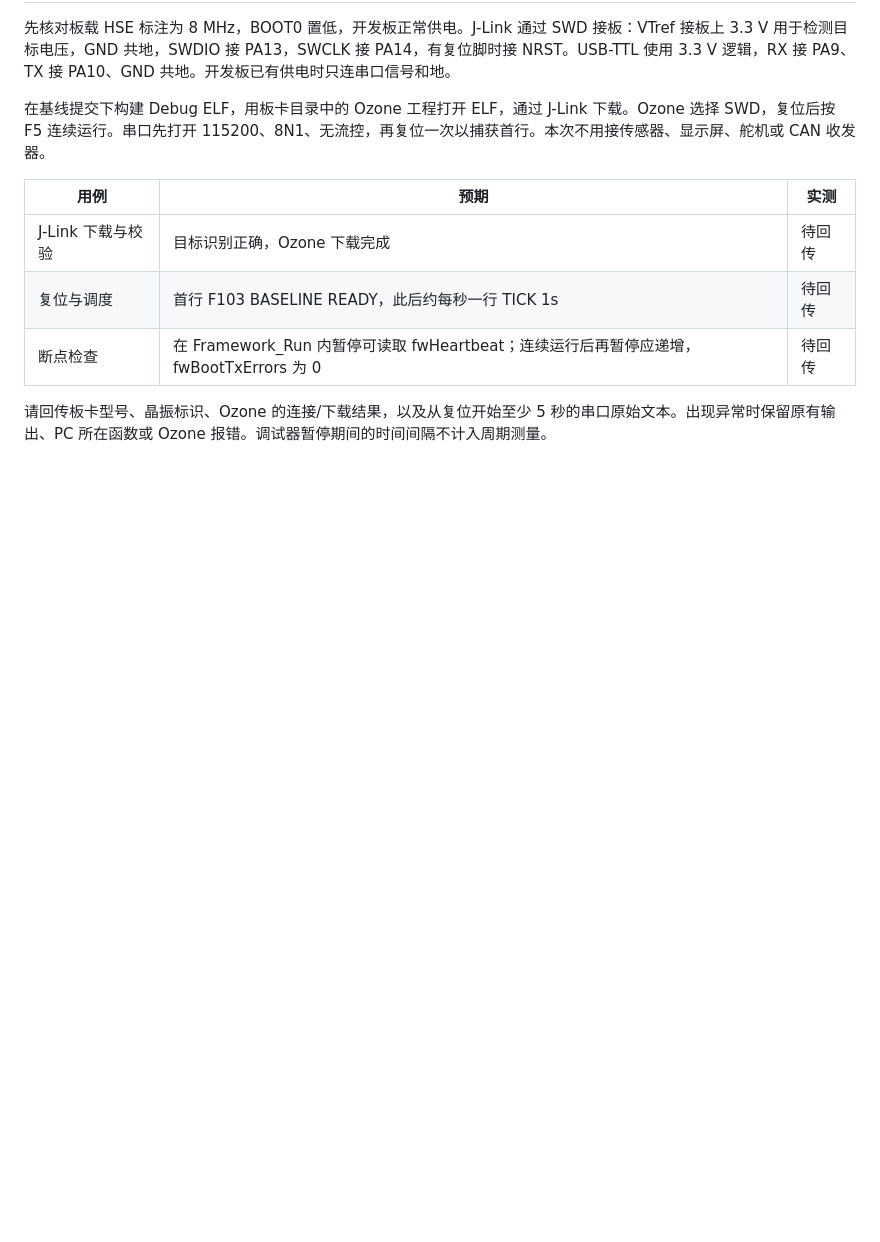
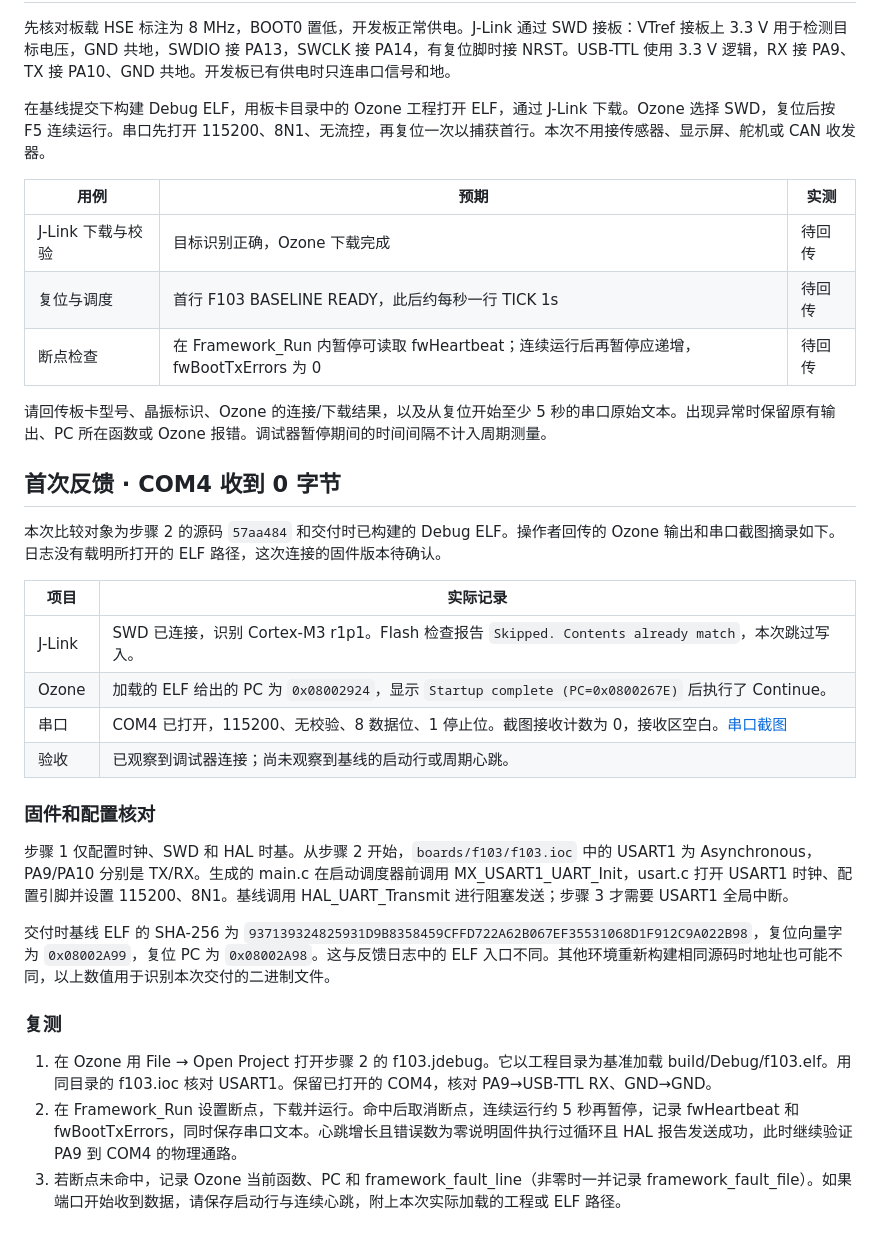
Before and after one commit to Yhorm685/zwj_Frameworks, a Markdown page: docs/bringup.md, the part around the change. Rendered like a GitHub page; blank space fills up the shorter version.

Commit message:
记录 F103 首次串口零接收与基线固件核对结果

```diff
--- a/docs/bringup.md
+++ b/docs/bringup.md
@@ -13,3 +13,26 @@
 | 断点检查 | 在 Framework_Run 内暂停可读取 fwHeartbeat；连续运行后再暂停应递增，fwBootTxErrors 为 0 | 待回传 |
 
 请回传板卡型号、晶振标识、Ozone 的连接/下载结果，以及从复位开始至少 5 秒的串口原始文本。出现异常时保留原有输出、PC 所在函数或 Ozone 报错。调试器暂停期间的时间间隔不计入周期测量。
+
+## 首次反馈 · COM4 收到 0 字节
+
+本次比较对象为步骤 2 的源码 `57aa484` 和交付时已构建的 Debug ELF。操作者回传的 Ozone 输出和串口截图摘录如下。日志没有载明所打开的 ELF 路径，这次连接的固件版本待确认。
+
+| 项目 | 实际记录 |
+| --- | --- |
+| J-Link | SWD 已连接，识别 Cortex-M3 r1p1。Flash 检查报告 `Skipped. Contents already match`，本次跳过写入。 |
+| Ozone | 加载的 ELF 给出的 PC 为 `0x08002924`，显示 `Startup complete (PC=0x0800267E)` 后执行了 Continue。 |
+| 串口 | COM4 已打开，115200、无校验、8 数据位、1 停止位。截图接收计数为 0，接收区空白。[串口截图](evidence/f103-first-com4.png) |
+| 验收 | 已观察到调试器连接；尚未观察到基线的启动行或周期心跳。 |
+
+### 固件和配置核对
+
+步骤 1 仅配置时钟、SWD 和 HAL 时基。从步骤 2 开始，`boards/f103/f103.ioc` 中的 USART1 为 Asynchronous，PA9/PA10 分别是 TX/RX。生成的 main.c 在启动调度器前调用 MX_USART1_UART_Init，usart.c 打开 USART1 时钟、配置引脚并设置 115200、8N1。基线调用 HAL_UART_Transmit 进行阻塞发送；步骤 3 才需要 USART1 全局中断。
+
+交付时基线 ELF 的 SHA-256 为 `937139324825931D9B8358459CFFD722A62B067EF35531068D1F912C9A022B98`，复位向量字为 `0x08002A99`，复位 PC 为 `0x08002A98`。这与反馈日志中的 ELF 入口不同。其他环境重新构建相同源码时地址也可能不同，以上数值用于识别本次交付的二进制文件。
+
+### 复测
+
+1. 在 Ozone 用 File → Open Project 打开步骤 2 的 f103.jdebug。它以工程目录为基准加载 build/Debug/f103.elf。用同目录的 f103.ioc 核对 USART1。保留已打开的 COM4，核对 PA9→USB-TTL RX、GND→GND。
+2. 在 Framework_Run 设置断点，下载并运行。命中后取消断点，连续运行约 5 秒再暂停，记录 fwHeartbeat 和 fwBootTxErrors，同时保存串口文本。心跳增长且错误数为零说明固件执行过循环且 HAL 报告发送成功，此时继续验证 PA9 到 COM4 的物理通路。
+3. 若断点未命中，记录 Ozone 当前函数、PC 和 framework_fault_line（非零时一并记录 framework_fault_file）。如果端口开始收到数据，请保存启动行与连续心跳，附上本次实际加载的工程或 ELF 路径。
```
Also changed, not shown: docs/validation.md (+1 -1 lines), docs/evidence/f103-first-com4.png (added).
